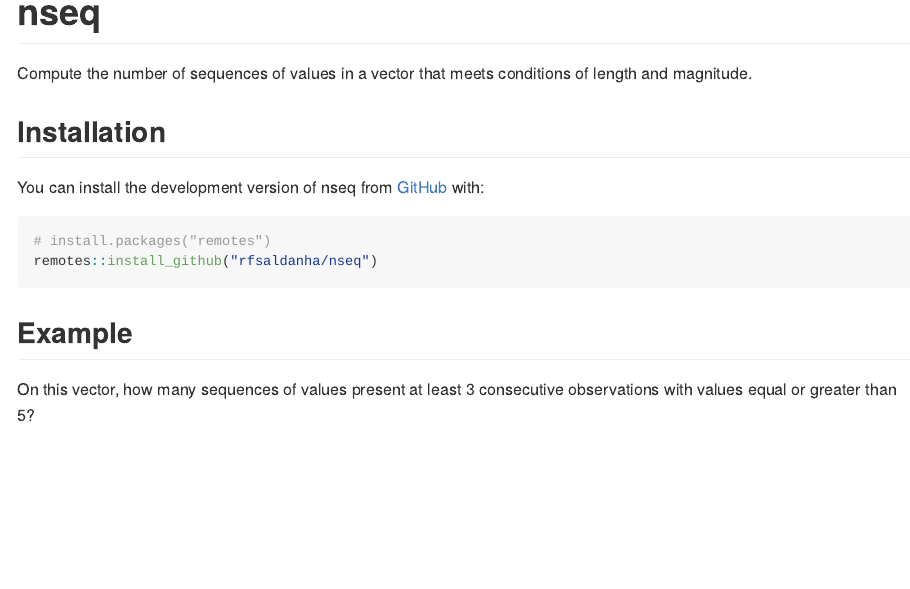
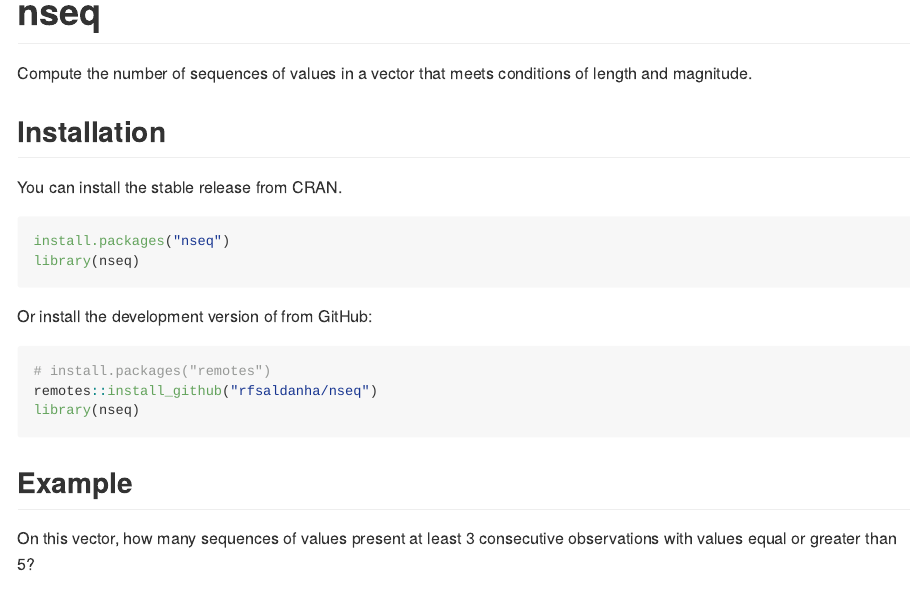
Before and after one commit to rfsaldanha/nseq, an R Markdown document (README.Rmd): the page in a window 1100 px wide, from its top. Rendered offline with R 4.5, knitr and Pandoc, with nearby package versions; badge pictures from the web are left out.

Commit message:
Update readme

````diff
--- a/README.Rmd
+++ b/README.Rmd
@@ -23,11 +23,18 @@
 
 ## Installation
 
-You can install the development version of nseq from [GitHub](https://github.com/) with:
+You can install the stable release from CRAN.
+
+``` r
+install.packages("nseq")
+library(nseq)
+```
+Or install the development version of from GitHub:
 
 ``` r
 # install.packages("remotes")
 remotes::install_github("rfsaldanha/nseq")
+library(nseq)
 ```
 
 ## Example
````
